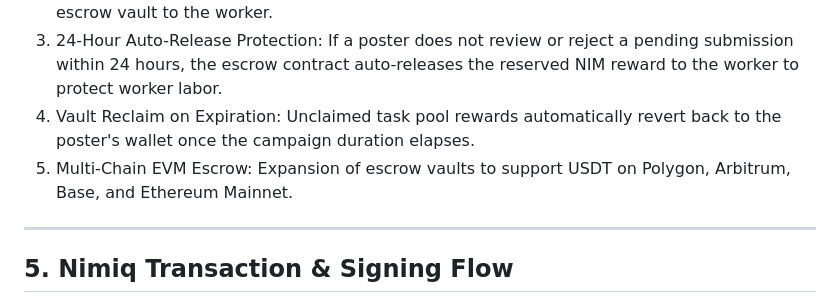
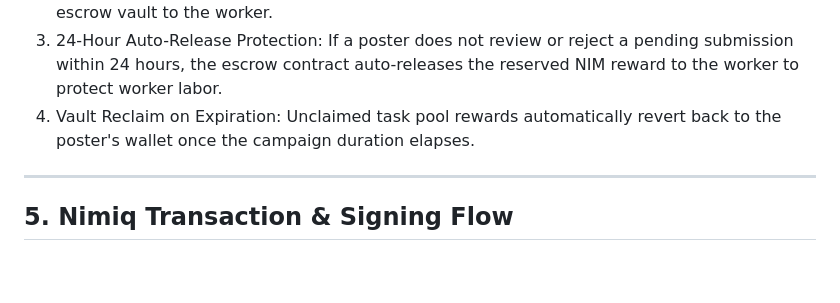
Before and after one commit to OpeyemiMoses/NimBounty, a Markdown page: README.md, the part around the change. GitHub-like rendering; blank space fills up the shorter version.

Commit message:
docs(readme): remove Multi-Chain EVM Escrow section from README.md

```diff
--- a/README.md
+++ b/README.md
@@ -69,7 +69,6 @@ While the current MVP utilizes direct non-custodial wallet-to-wallet transfers u
 2. Serverless Escrow Disburser: Upon poster proof approval, a Vercel backend disburser function verifies the poster approval signature and triggers an automatic release of NIM from the escrow vault to the worker.
 3. 24-Hour Auto-Release Protection: If a poster does not review or reject a pending submission within 24 hours, the escrow contract auto-releases the reserved NIM reward to the worker to protect worker labor.
 4. Vault Reclaim on Expiration: Unclaimed task pool rewards automatically revert back to the poster's wallet once the campaign duration elapses.
-5. Multi-Chain EVM Escrow: Expansion of escrow vaults to support USDT on Polygon, Arbitrum, Base, and Ethereum Mainnet.
 
 ---
 
```
